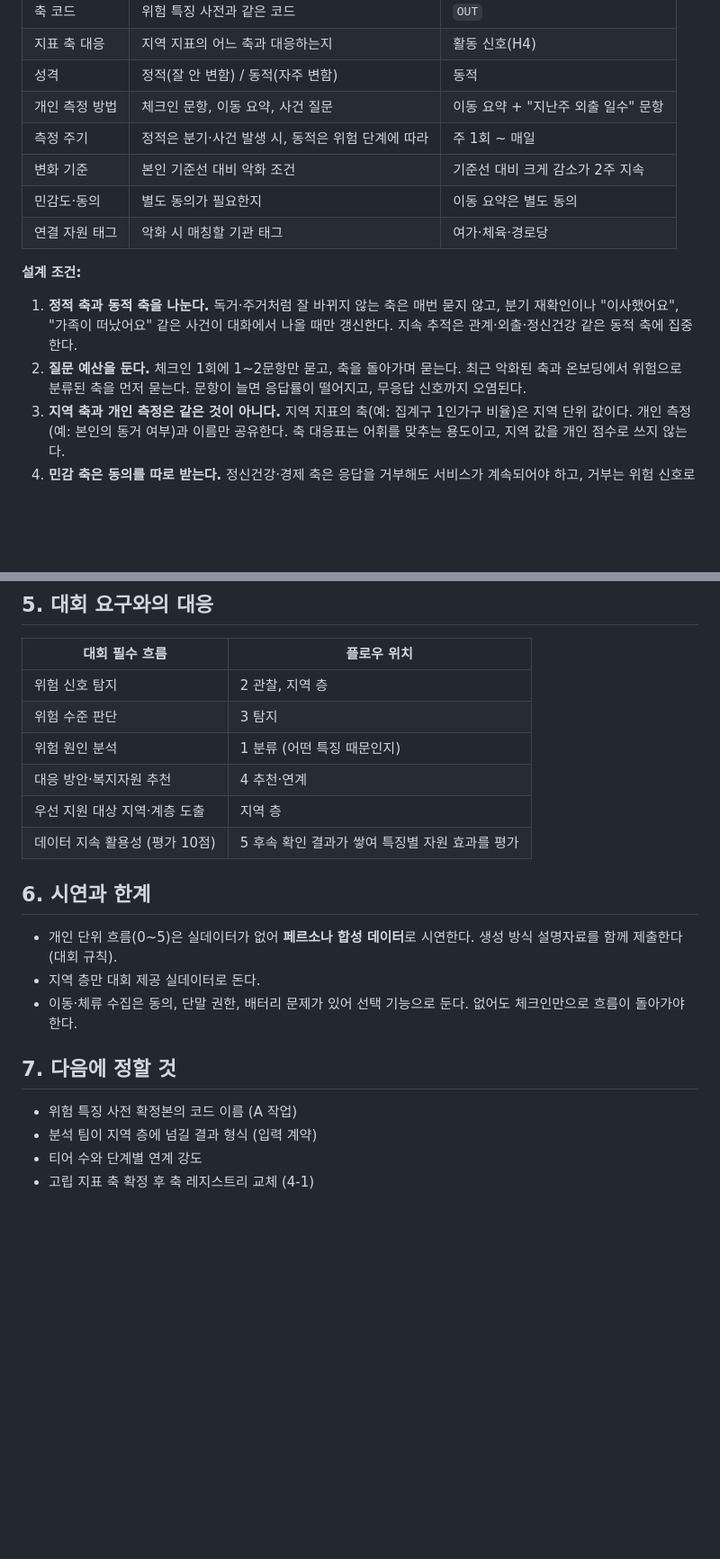
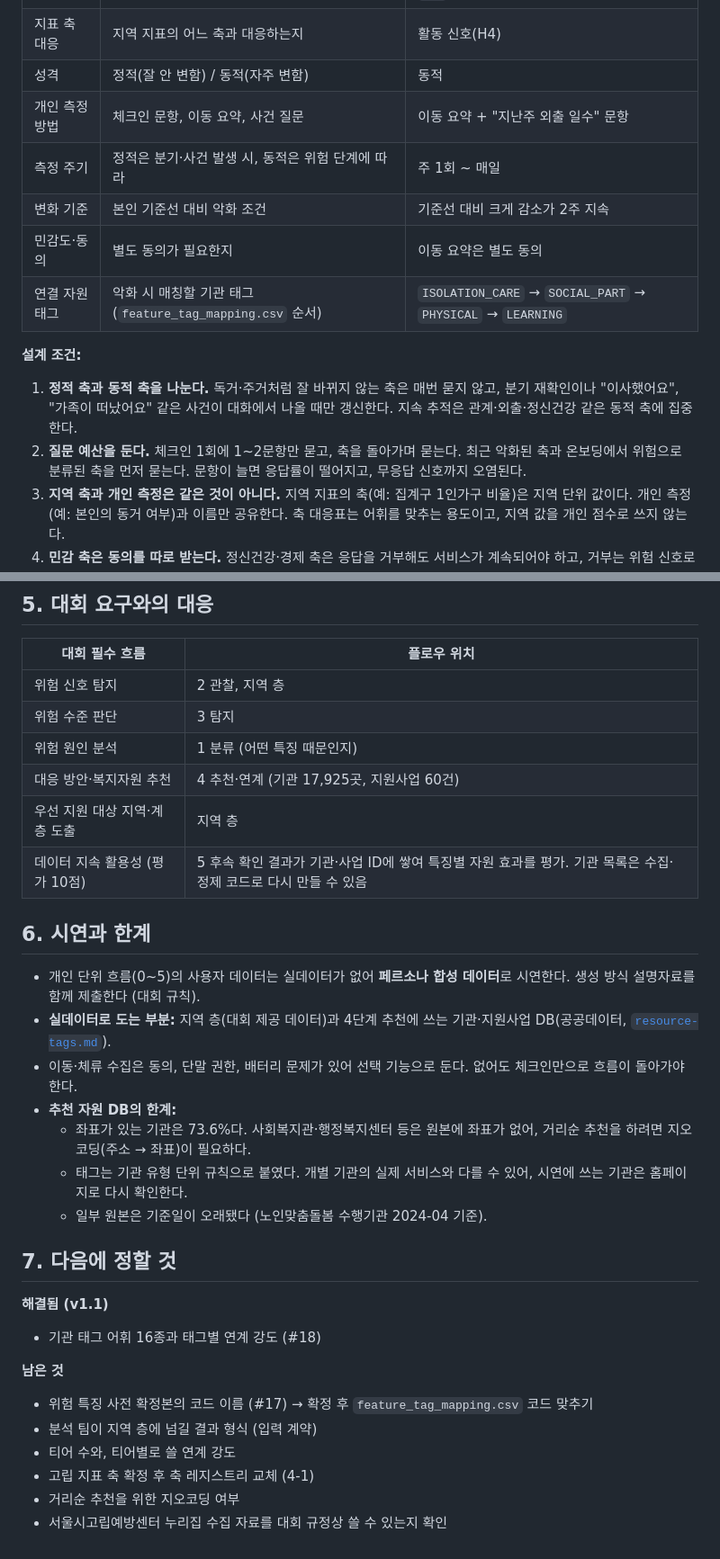
Before and after one commit to Team-Hambugi-Lab/bigcontest-social-isolation, a Markdown page: docs/agent/README.md, 2 parts joined by grey strips. Shown at 90% size. Rendered like a GitHub page; blank space fills up the shorter version.

```diff
--- a/docs/agent/README.md
+++ b/docs/agent/README.md
@@ -88,15 +131,15 @@
 | 지표 축 대응 | 지역 지표의 어느 축과 대응하는지 | 활동 신호(H4) |
 | 성격 | 정적(잘 안 변함) / 동적(자주 변함) | 동적 |
 | 개인 측정 방법 | 체크인 문항, 이동 요약, 사건 질문 | 이동 요약 + "지난주 외출 일수" 문항 |
-| 측정 주기 | 정적은 분기·사건 발생 시, 동적은 위험 단계에 따라 | 주 1회 ~ 매일 |
+| 측정 주기 | 정적은 분기·사건 발생 시, 동적은 위험 단계에 따라 | 주 1회 \~ 매일 |
 | 변화 기준 | 본인 기준선 대비 악화 조건 | 기준선 대비 크게 감소가 2주 지속 |
 | 민감도·동의 | 별도 동의가 필요한지 | 이동 요약은 별도 동의 |
-| 연결 자원 태그 | 악화 시 매칭할 기관 태그 | 여가·체육·경로당 |
+| 연결 자원 태그 | 악화 시 매칭할 기관 태그 (`feature_tag_mapping.csv` 순서) | `ISOLATION_CARE` → `SOCIAL_PART` → `PHYSICAL` → `LEARNING` |
 
 **설계 조건:**
 
 1. **정적 축과 동적 축을 나눈다.** 독거·주거처럼 잘 바뀌지 않는 축은 매번 묻지 않고, 분기 재확인이나 "이사했어요", "가족이 떠났어요" 같은 사건이 대화에서 나올 때만 갱신한다. 지속 추적은 관계·외출·정신건강 같은 동적 축에 집중한다.
-2. **질문 예산을 둔다.** 체크인 1회에 1~2문항만 묻고, 축을 돌아가며 묻는다. 최근 악화된 축과 온보딩에서 위험으로 분류된 축을 먼저 묻는다. 문항이 늘면 응답률이 떨어지고, 무응답 신호까지 오염된다.
+2. **질문 예산을 둔다.** 체크인 1회에 1\~2문항만 묻고, 축을 돌아가며 묻는다. 최근 악화된 축과 온보딩에서 위험으로 분류된 축을 먼저 묻는다. 문항이 늘면 응답률이 떨어지고, 무응답 신호까지 오염된다.
 3. **지역 축과 개인 측정은 같은 것이 아니다.** 지역 지표의 축(예: 집계구 1인가구 비율)은 지역 단위 값이다. 개인 측정(예: 본인의 동거 여부)과 이름만 공유한다. 축 대응표는 어휘를 맞추는 용도이고, 지역 값을 개인 점수로 쓰지 않는다.
 4. **민감 축은 동의를 따로 받는다.** 정신건강·경제 축은 응답을 거부해도 서비스가 계속되어야 하고, 거부는 위험 신호로 세지 않는다.
 
@@ -109,19 +152,31 @@
 | 위험 신호 탐지 | 2 관찰, 지역 층 |
 | 위험 수준 판단 | 3 탐지 |
 | 위험 원인 분석 | 1 분류 (어떤 특징 때문인지) |
-| 대응 방안·복지자원 추천 | 4 추천·연계 |
+| 대응 방안·복지자원 추천 | 4 추천·연계 (기관 17,925곳, 지원사업 60건) |
 | 우선 지원 대상 지역·계층 도출 | 지역 층 |
-| 데이터 지속 활용성 (평가 10점) | 5 후속 확인 결과가 쌓여 특징별 자원 효과를 평가 |
+| 데이터 지속 활용성 (평가 10점) | 5 후속 확인 결과가 기관·사업 ID에 쌓여 특징별 자원 효과를 평가. 기관 목록은 수집·정제 코드로 다시 만들 수 있음 |
 
 ## 6. 시연과 한계
 
-- 개인 단위 흐름(0~5)은 실데이터가 없어 **페르소나 합성 데이터**로 시연한다. 생성 방식 설명자료를 함께 제출한다 (대회 규칙).
-- 지역 층만 대회 제공 실데이터로 돈다.
+- 개인 단위 흐름(0\~5)의 사용자 데이터는 실데이터가 없어 **페르소나 합성 데이터**로 시연한다. 생성 방식 설명자료를 함께 제출한다 (대회 규칙).
+- **실데이터로 도는 부분:** 지역 층(대회 제공 데이터)과 4단계 추천에 쓰는 기관·지원사업 DB(공공데이터, [`resource-tags.md`](resource-tags.md)).
 - 이동·체류 수집은 동의, 단말 권한, 배터리 문제가 있어 선택 기능으로 둔다. 없어도 체크인만으로 흐름이 돌아가야 한다.
+- **추천 자원 DB의 한계:**
+  - 좌표가 있는 기관은 73.6%다. 사회복지관·행정복지센터 등은 원본에 좌표가 없어, 거리순 추천을 하려면 지오코딩(주소 → 좌표)이 필요하다.
+  - 태그는 기관 유형 단위 규칙으로 붙였다. 개별 기관의 실제 서비스와 다를 수 있어, 시연에 쓰는 기관은 홈페이지로 다시 확인한다.
+  - 일부 원본은 기준일이 오래됐다 (노인맞춤돌봄 수행기관 2024-04 기준).
 
 ## 7. 다음에 정할 것
 
-- 위험 특징 사전 확정본의 코드 이름 (A 작업)
+**해결됨 (v1.1)**
+
+- 기관 태그 어휘 16종과 태그별 연계 강도 (#18)
+
+**남은 것**
+
+- 위험 특징 사전 확정본의 코드 이름 (#17) → 확정 후 `feature_tag_mapping.csv` 코드 맞추기
 - 분석 팀이 지역 층에 넘길 결과 형식 (입력 계약)
-- 티어 수와 단계별 연계 강도
+- 티어 수와, 티어별로 쓸 연계 강도
 - 고립 지표 축 확정 후 축 레지스트리 교체 (4-1)
+- 거리순 추천을 위한 지오코딩 여부
+- 서울시고립예방센터 누리집 수집 자료를 대회 규정상 쓸 수 있는지 확인
```
Also changed, not shown: other parts of docs/agent/README.md (+57 -14 lines), docs/agent/architecture.png, 1 other file.
